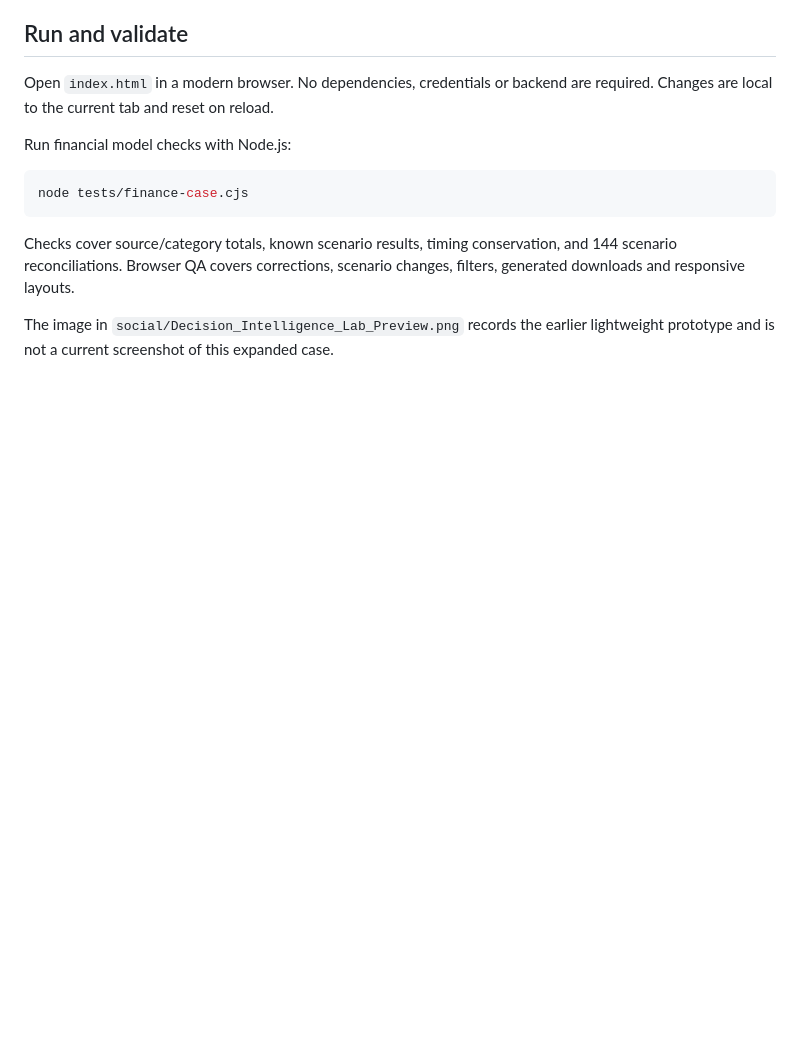
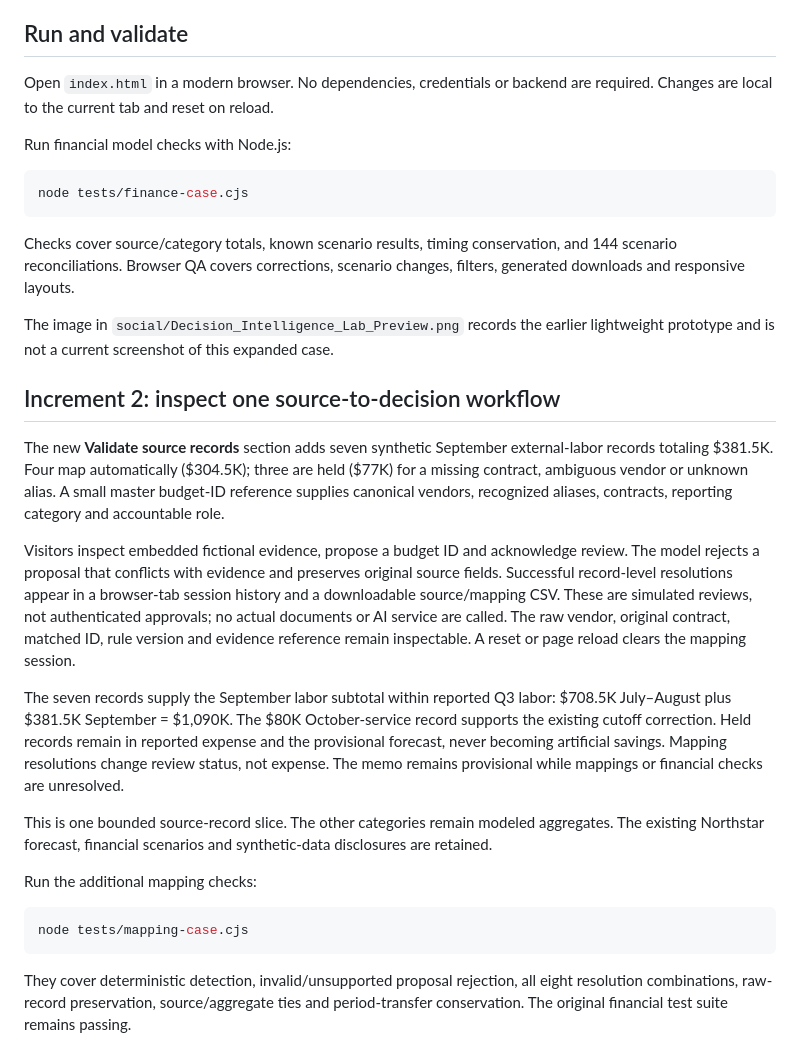
Before and after one commit to evangarvey553-finance/decision-intelligence-lab, a Markdown page: README.md, the part around the change. Rendered like a GitHub page; blank space fills up the shorter version.

Commit message:
Document scope and verification of source-mapping increment

````diff
--- a/README.md
+++ b/README.md
@@ -45,3 +45,21 @@ node tests/finance-case.cjs
 Checks cover source/category totals, known scenario results, timing conservation, and 144 scenario reconciliations. Browser QA covers corrections, scenario changes, filters, generated downloads and responsive layouts.
 
 The image in `social/Decision_Intelligence_Lab_Preview.png` records the earlier lightweight prototype and is not a current screenshot of this expanded case.
+
+## Increment 2: inspect one source-to-decision workflow
+
+The new **Validate source records** section adds seven synthetic September external-labor records totaling $381.5K. Four map automatically ($304.5K); three are held ($77K) for a missing contract, ambiguous vendor or unknown alias. A small master budget-ID reference supplies canonical vendors, recognized aliases, contracts, reporting category and accountable role.
+
+Visitors inspect embedded fictional evidence, propose a budget ID and acknowledge review. The model rejects a proposal that conflicts with evidence and preserves original source fields. Successful record-level resolutions appear in a browser-tab session history and a downloadable source/mapping CSV. These are simulated reviews, not authenticated approvals; no actual documents or AI service are called. The raw vendor, original contract, matched ID, rule version and evidence reference remain inspectable. A reset or page reload clears the mapping session.
+
+The seven records supply the September labor subtotal within reported Q3 labor: $708.5K July–August plus $381.5K September = $1,090K. The $80K October-service record supports the existing cutoff correction. Held records remain in reported expense and the provisional forecast, never becoming artificial savings. Mapping resolutions change review status, not expense. The memo remains provisional while mappings or financial checks are unresolved.
+
+This is one bounded source-record slice. The other categories remain modeled aggregates. The existing Northstar forecast, financial scenarios and synthetic-data disclosures are retained.
+
+Run the additional mapping checks:
+
+```sh
+node tests/mapping-case.cjs
+```
+
+They cover deterministic detection, invalid/unsupported proposal rejection, all eight resolution combinations, raw-record preservation, source/aggregate ties and period-transfer conservation. The original financial test suite remains passing.
````
